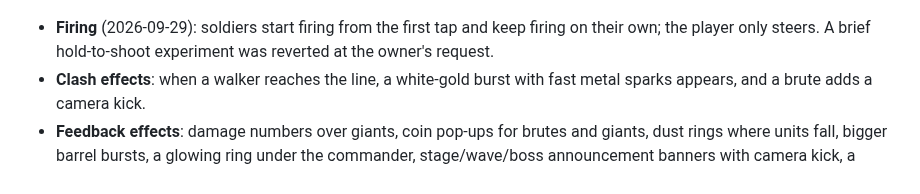
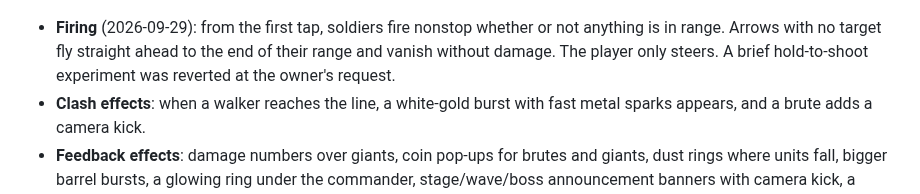
Before and after one commit to 3wasfnjd/BIG-BATTLES, a Markdown page: README.md, the part around the change. Rendered like a GitHub page.

```diff
--- a/README.md
+++ b/README.md
@@ -78,7 +78,7 @@ The game now plays like Mob Control: **your army holds its line and only slides
 
 ![Giants and artillery](docs/defense/abilities.jpg)
 
-- **Firing** (2026-09-29): soldiers start firing from the first tap and keep firing on their own; the player only steers. A brief hold-to-shoot experiment was reverted at the owner's request.
+- **Firing** (2026-09-29): from the first tap, soldiers fire nonstop whether or not anything is in range. Arrows with no target fly straight ahead to the end of their range and vanish without damage. The player only steers. A brief hold-to-shoot experiment was reverted at the owner's request.
 - **Clash effects**: when a walker reaches the line, a white-gold burst with fast metal sparks appears, and a brute adds a camera kick.
 - **Feedback effects**: damage numbers over giants, coin pop-ups for brutes and giants, dust rings where units fall, bigger barrel bursts, a glowing ring under the commander, stage/wave/boss announcement banners with camera kick, a themed vignette and victory confetti.
 - Also fixed: a stage could end as a victory while a gate or barrel was still approaching.
```
Also changed, not shown: docs/defense/first-tap.jpg (added), 3 other files.
